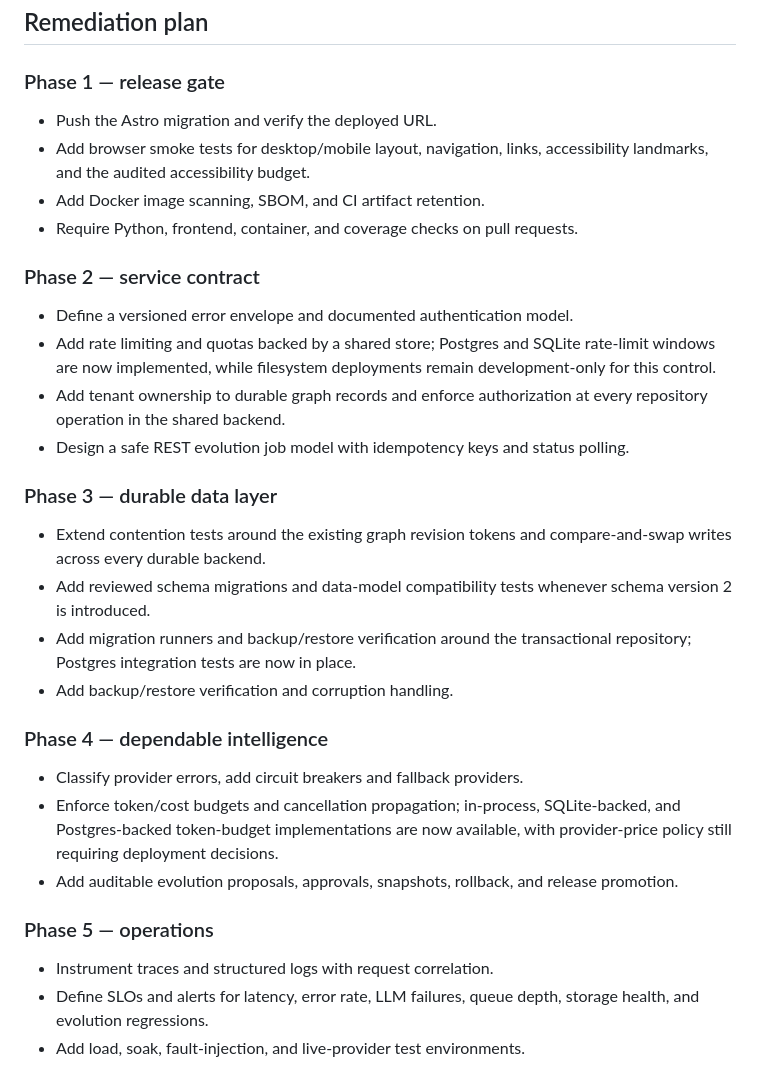
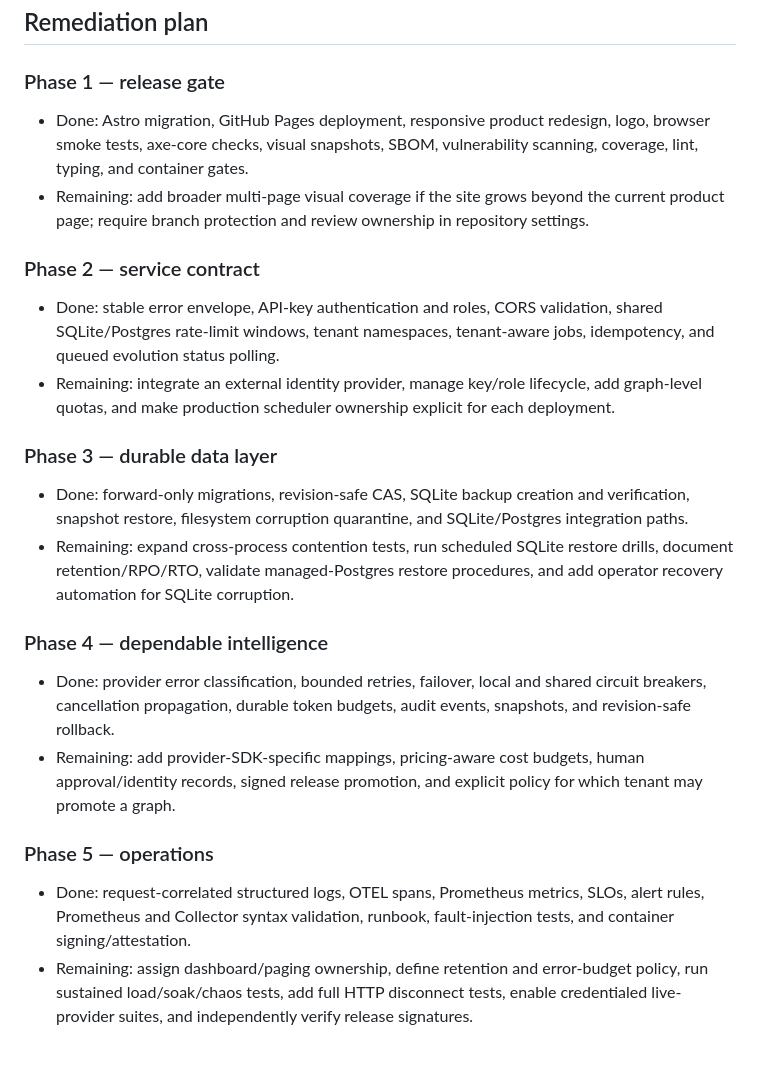
Before and after one commit to sachncs/methodos, a Markdown page: docs/production-readiness.md, the part around the change. Drawn GitHub-style.

Commit message:
docs: refresh production remediation plan

```diff
--- a/docs/production-readiness.md
+++ b/docs/production-readiness.md
@@ -203,45 +203,47 @@ system production-ready.
 
 ### Phase 1 — release gate
 
-- Push the Astro migration and verify the deployed URL.
-- Add browser smoke tests for desktop/mobile layout, navigation, links,
-  accessibility landmarks, and the audited accessibility budget.
-- Add Docker image scanning, SBOM, and CI artifact retention.
-- Require Python, frontend, container, and coverage checks on pull requests.
+- Done: Astro migration, GitHub Pages deployment, responsive product redesign,
+  logo, browser smoke tests, axe-core checks, visual snapshots, SBOM,
+  vulnerability scanning, coverage, lint, typing, and container gates.
+- Remaining: add broader multi-page visual coverage if the site grows beyond
+  the current product page; require branch protection and review ownership in
+  repository settings.
 
 ### Phase 2 — service contract
 
-- Define a versioned error envelope and documented authentication model.
-- Add rate limiting and quotas backed by a shared store; Postgres and SQLite
-  rate-limit windows are now implemented, while filesystem deployments remain
-  development-only for this control.
-- Add tenant ownership to durable graph records and enforce authorization at
-  every repository operation in the shared backend.
-- Design a safe REST evolution job model with idempotency keys and status
-  polling.
+- Done: stable error envelope, API-key authentication and roles, CORS
+  validation, shared SQLite/Postgres rate-limit windows, tenant namespaces,
+  tenant-aware jobs, idempotency, and queued evolution status polling.
+- Remaining: integrate an external identity provider, manage key/role
+  lifecycle, add graph-level quotas, and make production scheduler ownership
+  explicit for each deployment.
 
 ### Phase 3 — durable data layer
 
-- Extend contention tests around the existing graph revision tokens and
-  compare-and-swap writes across every durable backend.
-- Add reviewed schema migrations and data-model compatibility tests whenever
-  schema version 2 is introduced.
-- Add migration runners and backup/restore verification around the
-  transactional repository; Postgres integration tests are now in place.
-- Add backup/restore verification and corruption handling.
+- Done: forward-only migrations, revision-safe CAS, SQLite backup creation and
+  verification, snapshot restore, filesystem corruption quarantine, and
+  SQLite/Postgres integration paths.
+- Remaining: expand cross-process contention tests, run scheduled SQLite
+  restore drills, document retention/RPO/RTO, validate managed-Postgres
+  restore procedures, and add operator recovery automation for SQLite
+  corruption.
 
 ### Phase 4 — dependable intelligence
 
-- Classify provider errors, add circuit breakers and fallback providers.
-- Enforce token/cost budgets and cancellation propagation; in-process,
-  SQLite-backed, and Postgres-backed token-budget implementations are now
-  available, with provider-price policy still requiring deployment decisions.
-- Add auditable evolution proposals, approvals, snapshots, rollback, and
-  release promotion.
+- Done: provider error classification, bounded retries, failover, local and
+  shared circuit breakers, cancellation propagation, durable token budgets,
+  audit events, snapshots, and revision-safe rollback.
+- Remaining: add provider-SDK-specific mappings, pricing-aware cost budgets,
+  human approval/identity records, signed release promotion, and explicit
+  policy for which tenant may promote a graph.
 
 ### Phase 5 — operations
 
-- Instrument traces and structured logs with request correlation.
-- Define SLOs and alerts for latency, error rate, LLM failures, queue depth,
-  storage health, and evolution regressions.
-- Add load, soak, fault-injection, and live-provider test environments.
+- Done: request-correlated structured logs, OTEL spans, Prometheus metrics,
+  SLOs, alert rules, Prometheus and Collector syntax validation, runbook,
+  fault-injection tests, and container signing/attestation.
+- Remaining: assign dashboard/paging ownership, define retention and
+  error-budget policy, run sustained load/soak/chaos tests, add full HTTP
+  disconnect tests, enable credentialed live-provider suites, and independently
+  verify release signatures.
```
